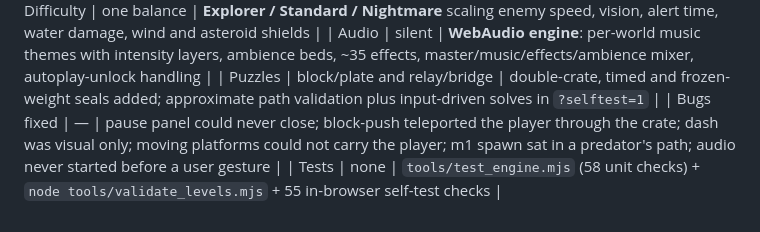
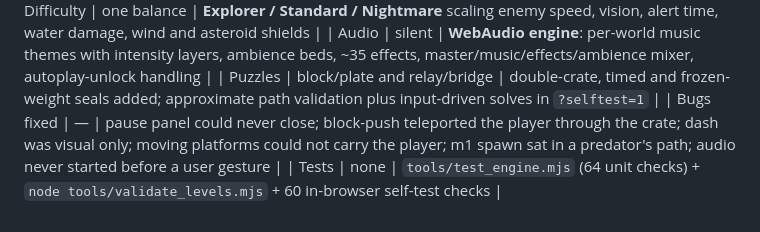
Before and after one commit to reteshmani0-droid/pale-horizon, a Markdown page: docs/design/DESIGN_MAPPING.md, the part around the change. Drawn GitHub-style.

```diff
--- a/docs/design/DESIGN_MAPPING.md
+++ b/docs/design/DESIGN_MAPPING.md
@@ -97,4 +97,4 @@ After the first playable build, a second pass focused on feel, accessibility and
 | Audio | silent | **WebAudio engine**: per-world music themes with intensity layers, ambience beds, ~35 effects, master/music/effects/ambience mixer, autoplay-unlock handling |
 | Puzzles | block/plate and relay/bridge | double-crate, timed and frozen-weight seals added; approximate path validation plus input-driven solves in `?selftest=1` |
 | Bugs fixed | — | pause panel could never close; block-push teleported the player through the crate; dash was visual only; moving platforms could not carry the player; m1 spawn sat in a predator's path; audio never started before a user gesture |
-| Tests | none | `tools/test_engine.mjs` (58 unit checks) + `node tools/validate_levels.mjs` + 55 in-browser self-test checks |
+| Tests | none | `tools/test_engine.mjs` (64 unit checks) + `node tools/validate_levels.mjs` + 60 in-browser self-test checks |
```
Also changed, not shown: README.md (+12 -8 lines), docs/portfolio/PORTFOLIO.md (+1 -1 lines).
